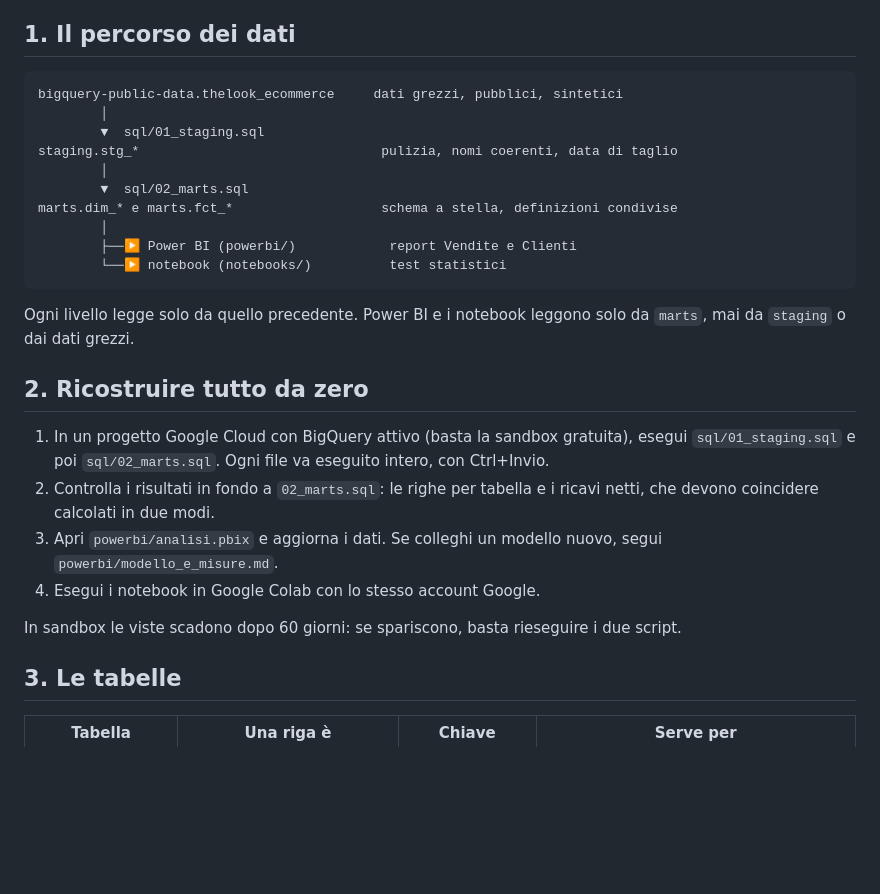
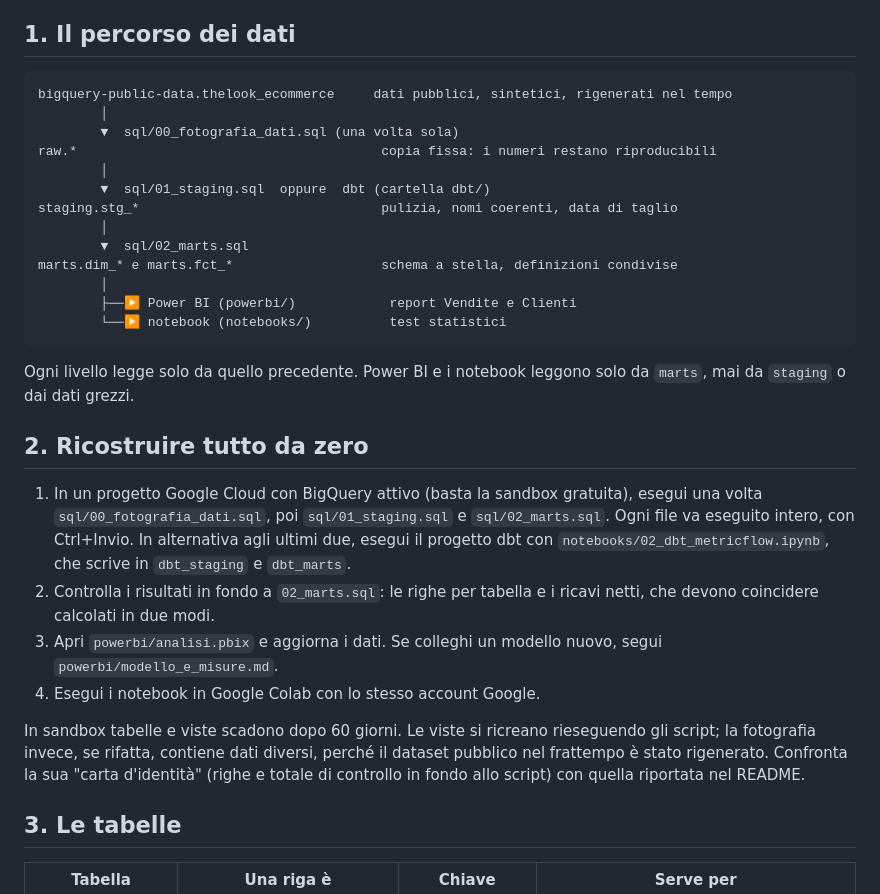
Before and after one commit to kejSirio/thelook-analytics, a Markdown page: docs/guida_al_modello.md, the part around the change. GitHub-like rendering; blank space fills up the shorter version.

````diff
--- a/docs/guida_al_modello.md
+++ b/docs/guida_al_modello.md
@@ -5,9 +5,12 @@ Per chi entra nel progetto: come sono organizzati i dati, come si ricostruisce t
 ## 1. Il percorso dei dati
 
 ```
-bigquery-public-data.thelook_ecommerce     dati grezzi, pubblici, sintetici
+bigquery-public-data.thelook_ecommerce     dati pubblici, sintetici, rigenerati nel tempo
         │
-        ▼  sql/01_staging.sql
+        ▼  sql/00_fotografia_dati.sql (una volta sola)
+raw.*                                       copia fissa: i numeri restano riproducibili
+        │
+        ▼  sql/01_staging.sql  oppure  dbt (cartella dbt/)
 staging.stg_*                               pulizia, nomi coerenti, data di taglio
         │
         ▼  sql/02_marts.sql
@@ -21,12 +24,12 @@ Ogni livello legge solo da quello precedente. Power BI e i notebook leggono solo
 
 ## 2. Ricostruire tutto da zero
 
-1. In un progetto Google Cloud con BigQuery attivo (basta la sandbox gratuita), esegui `sql/01_staging.sql` e poi `sql/02_marts.sql`. Ogni file va eseguito intero, con Ctrl+Invio.
+1. In un progetto Google Cloud con BigQuery attivo (basta la sandbox gratuita), esegui una volta `sql/00_fotografia_dati.sql`, poi `sql/01_staging.sql` e `sql/02_marts.sql`. Ogni file va eseguito intero, con Ctrl+Invio. In alternativa agli ultimi due, esegui il progetto dbt con `notebooks/02_dbt_metricflow.ipynb`, che scrive in `dbt_staging` e `dbt_marts`.
 2. Controlla i risultati in fondo a `02_marts.sql`: le righe per tabella e i ricavi netti, che devono coincidere calcolati in due modi.
 3. Apri `powerbi/analisi.pbix` e aggiorna i dati. Se colleghi un modello nuovo, segui `powerbi/modello_e_misure.md`.
 4. Esegui i notebook in Google Colab con lo stesso account Google.
 
-In sandbox le viste scadono dopo 60 giorni: se spariscono, basta rieseguire i due script.
+In sandbox tabelle e viste scadono dopo 60 giorni. Le viste si ricreano rieseguendo gli script; la fotografia invece, se rifatta, contiene dati diversi, perché il dataset pubblico nel frattempo è stato rigenerato. Confronta la sua "carta d'identità" (righe e totale di controllo in fondo allo script) con quella riportata nel README.
 
 ## 3. Le tabelle
 
````
Also changed, not shown: README.md (+2 -1 lines), powerbi/vendite.png, 4 other files.
